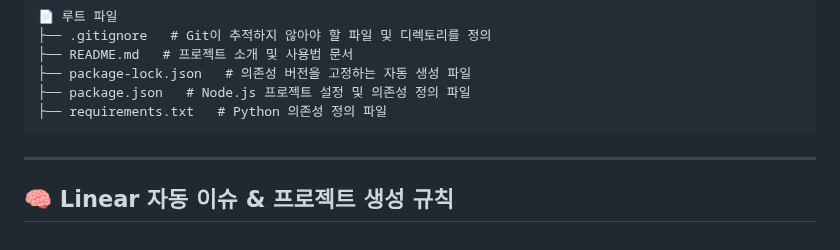
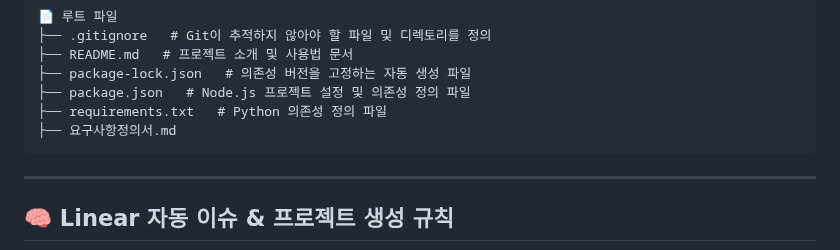
Before and after one commit to Rotem-Third-Project/Battlefield-object-recognition-learning-model, a Markdown page: README.md, the part around the change. Rendered like a GitHub page.

Commit message:
📦 프로젝트 구조 업데이트 (bot)

````diff
--- a/README.md
+++ b/README.md
@@ -23,6 +23,7 @@ code . --reuse-window
 ├── package-lock.json   # 의존성 버전을 고정하는 자동 생성 파일
 ├── package.json   # Node.js 프로젝트 설정 및 의존성 정의 파일
 ├── requirements.txt   # Python 의존성 정의 파일
+├── 요구사항정의서.md
 ```
 <!-- STRUCTURE-END -->
 
````
